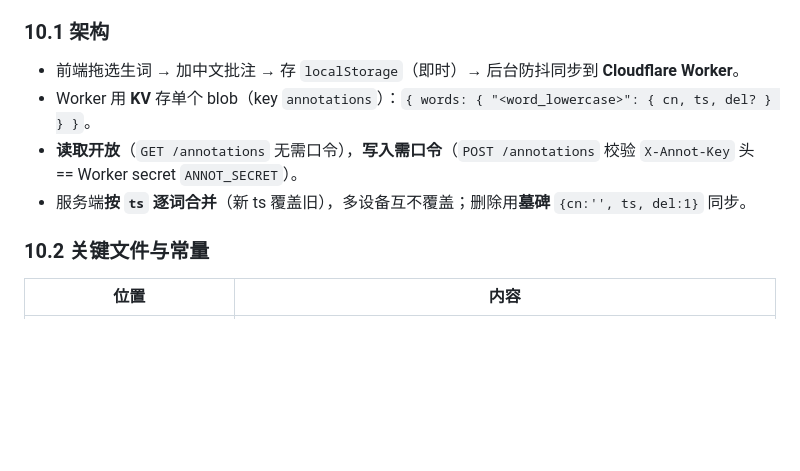
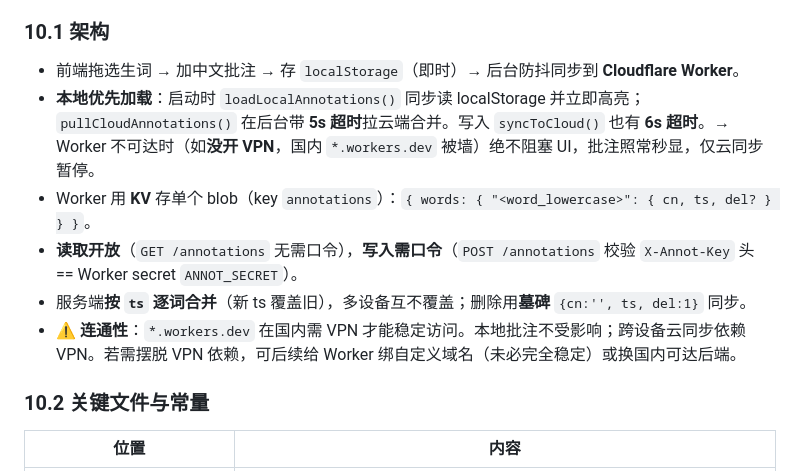
Before and after one commit to AndrewYY5178/word-roots, a Markdown page: PROJECT.md, the part around the change. GitHub-like rendering; blank space fills up the shorter version.

Commit message:
Document offline-first annotation load + VPN/workers.dev connectivity note

```diff
--- a/PROJECT.md
+++ b/PROJECT.md
@@ -578,9 +578,11 @@ function bindMouseTracking(){
 ### 10.1 架构
 
 - 前端拖选生词 → 加中文批注 → 存 `localStorage`（即时）→ 后台防抖同步到 **Cloudflare Worker**。
+- **本地优先加载**：启动时 `loadLocalAnnotations()` 同步读 localStorage 并立即高亮；`pullCloudAnnotations()` 在后台带 **5s 超时**拉云端合并。写入 `syncToCloud()` 也有 **6s 超时**。→ Worker 不可达时（如**没开 VPN**，国内 `*.workers.dev` 被墙）绝不阻塞 UI，批注照常秒显，仅云同步暂停。
 - Worker 用 **KV** 存单个 blob（key `annotations`）：`{ words: { "<word_lowercase>": { cn, ts, del? } } }`。
 - **读取开放**（`GET /annotations` 无需口令），**写入需口令**（`POST /annotations` 校验 `X-Annot-Key` 头 == Worker secret `ANNOT_SECRET`）。
 - 服务端**按 `ts` 逐词合并**（新 ts 覆盖旧），多设备互不覆盖；删除用**墓碑** `{cn:'', ts, del:1}` 同步。
+- ⚠️ **连通性**：`*.workers.dev` 在国内需 VPN 才能稳定访问。本地批注不受影响；跨设备云同步依赖 VPN。若需摆脱 VPN 依赖，可后续给 Worker 绑自定义域名（未必完全稳定）或换国内可达后端。
 
 ### 10.2 关键文件与常量
 
```
